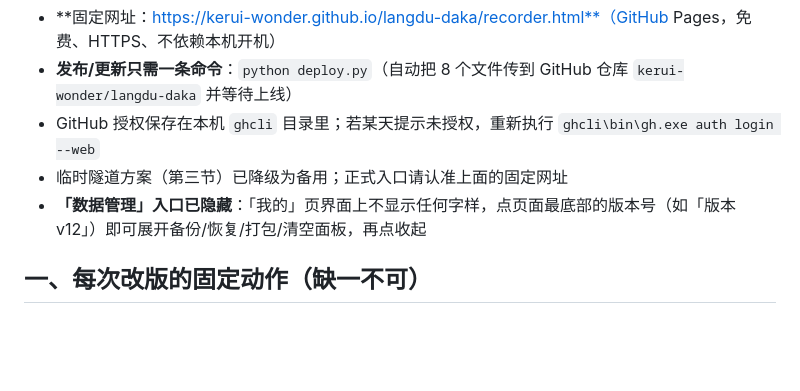
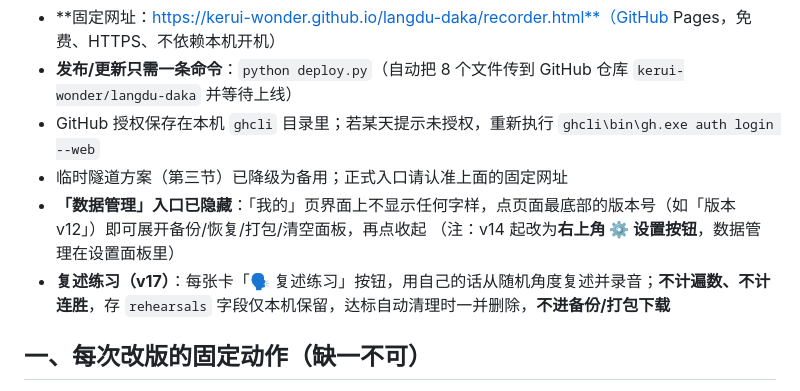
Before and after one commit to kerui-wonder/langdu-daka, a Markdown page: README.md, the part around the change. GitHub-like rendering; blank space fills up the shorter version.

```diff
--- a/README.md
+++ b/README.md
@@ -10,6 +10,8 @@
 - GitHub 授权保存在本机 `ghcli` 目录里；若某天提示未授权，重新执行 `ghcli\bin\gh.exe auth login --web`
 - 临时隧道方案（第三节）已降级为备用；正式入口请认准上面的固定网址
 - **「数据管理」入口已隐藏**：「我的」页界面上不显示任何字样，点页面最底部的版本号（如「版本 v12」）即可展开备份/恢复/打包/清空面板，再点收起
+  （注：v14 起改为**右上角 ⚙ 设置按钮**，数据管理在设置面板里）
+- **复述练习（v17）**：每张卡「🗣 复述练习」按钮，用自己的话从随机角度复述并录音；**不计遍数、不计连胜**，存 `rehearsals` 字段仅本机保留，达标自动清理时一并删除，**不进备份/打包下载**
 
 ## 一、每次改版的固定动作（缺一不可）
 
```
